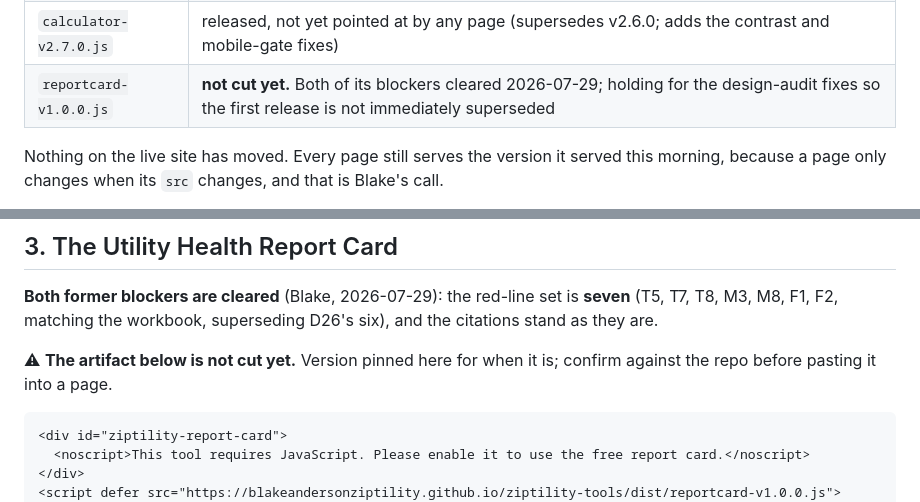
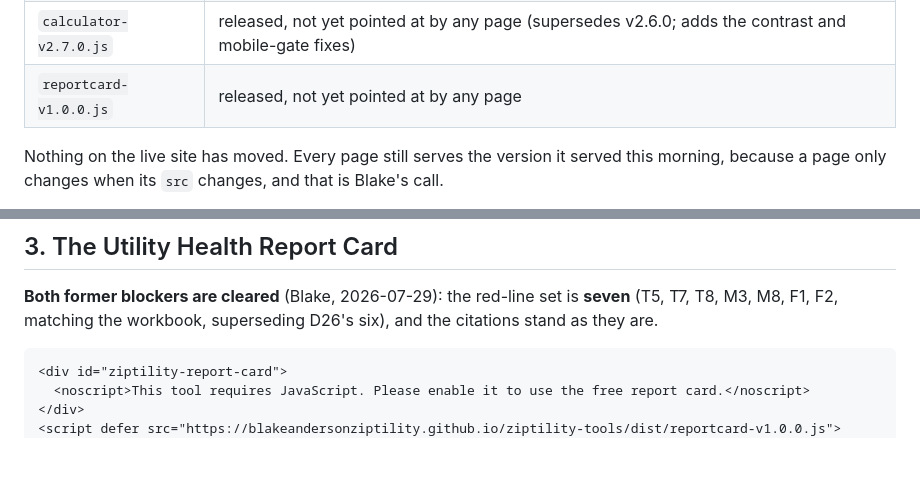
Before and after one commit to BlakeAndersonZiptility/ziptility-tools, a Markdown page: HANDOFF-WEB.md, 2 parts joined by grey strips. GitHub-like rendering; blank space fills up the shorter version.

Commit message:
Handoff: reportcard-v1.0.0 is cut and serving
Held until the design-audit fixes landed so the first release would not be
immediately superseded. All four bundles are now released and verified on
the CDN, and the live site still serves what it served this morning.

Co-Authored-By: Claude Opus 5 <noreply@anthropic.com>

````diff
--- a/HANDOFF-WEB.md
+++ b/HANDOFF-WEB.md
@@ -15,7 +15,7 @@ know what is serving right now, read the page.
 | `practice-v1.5.0.js` | released, not yet pointed at by any page (supersedes v1.4.0; adds the contrast fix) |
 | `manager-v1.1.0.js` | released, not yet pointed at by any page (supersedes v1.0.0; adds the design-audit fixes) |
 | `calculator-v2.7.0.js` | released, not yet pointed at by any page (supersedes v2.6.0; adds the contrast and mobile-gate fixes) |
-| `reportcard-v1.0.0.js` | **not cut yet.** Both of its blockers cleared 2026-07-29; holding for the design-audit fixes so the first release is not immediately superseded |
+| `reportcard-v1.0.0.js` | released, not yet pointed at by any page |
 
 Nothing on the live site has moved. Every page still serves the version it
 served this morning, because a page only changes when its `src` changes,
@@ -161,9 +161,6 @@ tool, and GA4 completion tracking.
 is **seven** (T5, T7, T8, M3, M8, F1, F2, matching the workbook, superseding
 D26's six), and the citations stand as they are.
 
-⚠ **The artifact below is not cut yet.** Version pinned here for when it
-is; confirm against the repo before pasting it into a page.
-
 ```html
 <div id="ziptility-report-card">
   <noscript>This tool requires JavaScript. Please enable it to use the free report card.</noscript>
````
